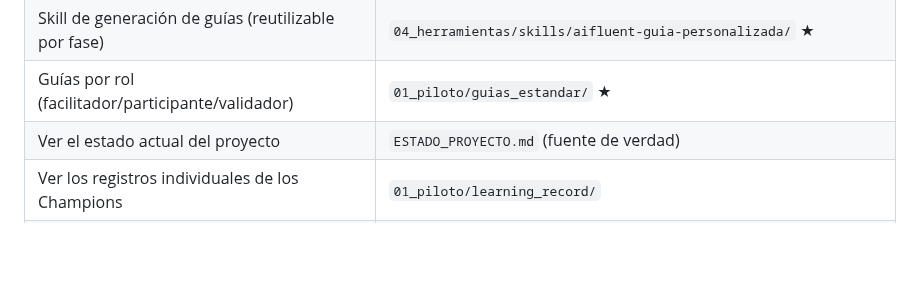
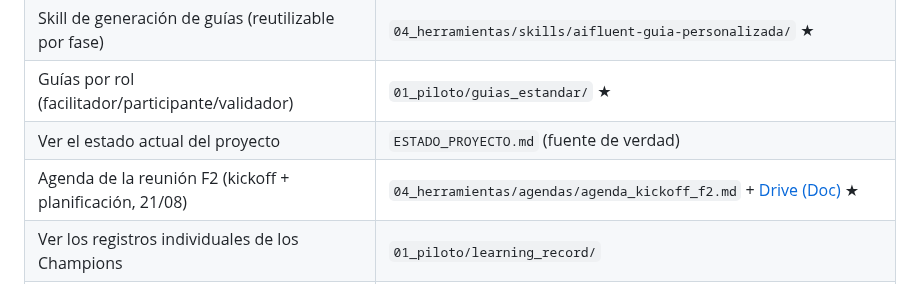
Before and after one commit to untaldouglas/Implementar-AI-Fluentcy, a Markdown page: README.md, the part around the change. Rendered like a GitHub page; blank space fills up the shorter version.

Commit message:
Agenda F2 integrada (kickoff + planificacion D2/D4-D7) en repo y Drive + draft Gmail a participantes y facilitadores

```diff
--- a/README.md
+++ b/README.md
@@ -91,6 +91,7 @@ ai-fluency-ujmd/
 | Skill de generación de guías (reutilizable por fase) | `04_herramientas/skills/aifluent-guia-personalizada/` ★ |
 | Guías por rol (facilitador/participante/validador) | `01_piloto/guias_estandar/` ★ |
 | Ver el estado actual del proyecto | `ESTADO_PROYECTO.md` (fuente de verdad) |
+| Agenda de la reunión F2 (kickoff + planificación, 21/08) | `04_herramientas/agendas/agenda_kickoff_f2.md` + [Drive (Doc)](https://docs.google.com/document/d/1KXj6Byc8Fp-GeGH_ZBrOCnFMMGfQ5DXMH1l1x_mfgfQ/edit?usp=drivesdk) ★ |
 | Ver los registros individuales de los Champions | `01_piloto/learning_record/` |
 | Consultar el vocabulario común del programa (glosario) | `01_piloto/conocimiento_colectivo/Glosario_Consolidado.md` ★ |
 | Verificar una instalación de Hermes | `04_herramientas/checklist_artefactos_instalacion_champions.md` ★ |
```
Also changed, not shown: 04_herramientas/agendas/agenda_kickoff_f2.md (+55 -26 lines).
